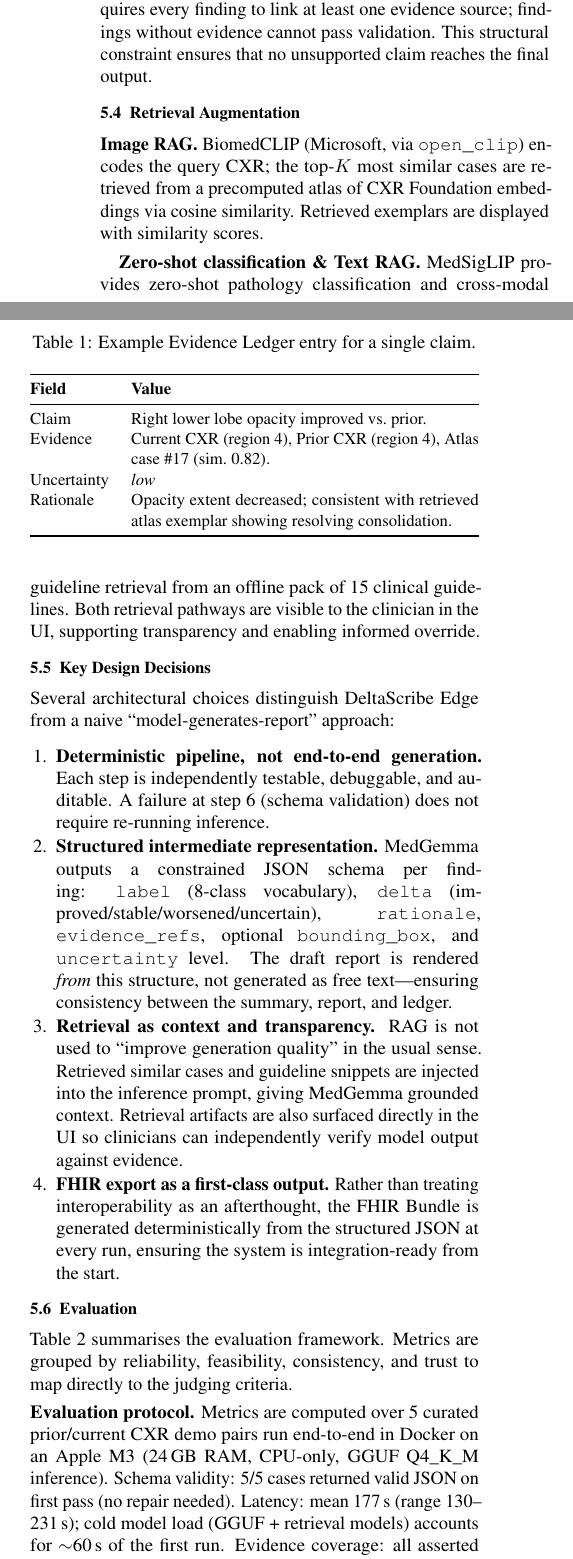
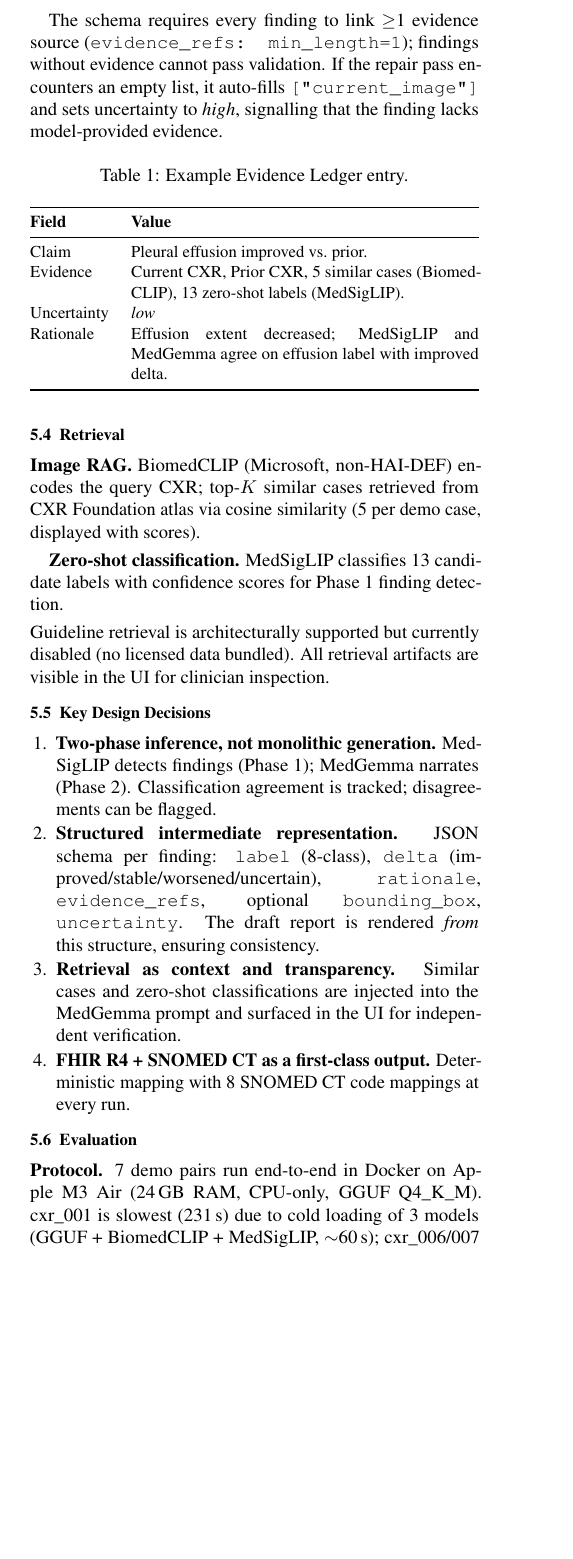
Before and after one commit to simonrueba/deltascribe-edge, a LaTeX document (docs/writeup/DeltaScribe_Edge_Writeup.tex): two parts of the columns of page 2 of 3 before the commit and part of one column of page 2 of 3 after it, the two joined at a grey line, cut so that both start at the same text, the shorter picture padded with empty space. Compiled offline with pdfLaTeX.

Commit message:
Update writeup with final reviewed version
All feedback applied: MedGemma GGUF clarification, BiomedCLIP
non-HAI-DEF label, proxy labels, evidence repair downgrade,
inspectable/auditable language, links filled in.

Co-Authored-By: Claude Opus 4.6 <noreply@anthropic.com>

```diff
--- a/docs/writeup/DeltaScribe_Edge_Writeup.tex
+++ b/docs/writeup/DeltaScribe_Edge_Writeup.tex
@@ -28,17 +28,15 @@
 % ── Section formatting ────────────────────────────────────────────────
 \titleformat{\section}{\normalsize\bfseries}{\thesection.}{0.5em}{}
 \titleformat{\subsection}{\small\bfseries}{\thesubsection}{0.5em}{}
-\titleformat{\subsubsection}{\small\itshape}{}{0em}{}
 \titlespacing*{\section}{0pt}{0.8em}{0.25em}
 \titlespacing*{\subsection}{0pt}{0.5em}{0.15em}
-\titlespacing*{\subsubsection}{0pt}{0.35em}{0.1em}
 
 % ── Compact lists ─────────────────────────────────────────────────────
 \setlist[itemize]{leftmargin=1.2em,itemsep=1pt,parsep=0pt,topsep=2pt}
 \setlist[enumerate]{leftmargin=1.4em,itemsep=1pt,parsep=0pt,topsep=2pt}
 
 % ── Paragraph spacing ────────────────────────────────────────────────
-\setlength{\parskip}{3pt plus 1pt}
+\setlength{\parskip}{2.5pt plus 1pt}
 \setlength{\parindent}{1em}
 
 % ══════════════════════════════════════════════════════════════════════
@@ -152,49 +148,38 @@ All inference runs locally; no patient data needs to leave the device.
 \centering
 \resizebox{\columnwidth}{!}{%
 \begin{tikzpicture}[
-    node distance=0.35cm and 0.4cm,
-    every node/.style={font=\footnotesize},
-    box/.style={draw, rounded corners=2pt, minimum height=0.55cm,
-                minimum width=2.2cm, align=center, thick},
+    node distance=0.33cm and 0.38cm,
+    every node/.style={font=\scriptsize},
+    box/.style={draw, rounded corners=2pt, minimum height=0.5cm,
+                minimum width=2.1cm, align=center, thick},
     io/.style={box, densely dashed},
-    arrow/.style={-{Stealth[length=2mm]}, thick},
+    arrow/.style={-{Stealth[length=1.8mm]}, thick},
   ]
-  % Inputs
   \node[io] (cxr) {Prior + Current CXR};
   \node[io, below=of cxr] (audio) {Dictation (opt.)};
   \node[io, below=of audio] (fhir_in) {FHIR Context (opt.)};
-
-  % Pipeline
-  \node[box, right=1.0cm of audio] (val) {1. Validate};
+  \node[box, right=0.9cm of audio] (val) {1. Intake};
   \node[box, right=of val] (pre) {2. Preprocess};
-  \node[box, below=of pre] (ctx) {3. Context\\Extract};
-  \node[box, below=of ctx] (rag) {4. RAG\\Retrieval};
-  \node[box, right=of pre] (inf) {5. MedGemma\\Inference};
-  \node[box, below=of inf] (schema) {6. Schema\\Validate};
-  \node[box, below=of schema] (ledger) {7. Evidence\\Ledger};
-
-  % Outputs
-  \node[io, right=1.0cm of inf] (report) {Draft Report};
+  \node[box, below=of pre] (ctx) {3. Context};
+  \node[box, below=of ctx] (rag) {4. Evidence\\(MedSigLIP)};
+  \node[box, right=of pre] (inf) {5. Inference\\(two-phase)};
+  \node[box, below=of inf] (schema) {6. Validate\\+ Repair};
+  \node[box, below=of schema] (ledger) {7. Assemble};
+  \node[io, right=0.9cm of inf] (report) {Draft Report};
   \node[io, below=of report] (delta) {Delta Summary};
   \node[io, below=of delta] (ev) {Evidence Ledger};
-  \node[io, below=of ev] (fhir_out) {FHIR Export};
-
-  % Arrows — inputs
-  \draw[arrow] (cxr.east) -- ++(0.3,0) |- (val.west);
+  \node[io, below=of ev] (fhir_out) {FHIR R4 Export};
+  \draw[arrow] (cxr.east) -- ++(0.28,0) |- (val.west);
   \draw[arrow] (audio.east) -- (val.west);
-  \draw[arrow] (fhir_in.east) -- ++(0.3,0) |- (val.west);
-
-  % Arrows — pipeline
+  \draw[arrow] (fhir_in.east) -- ++(0.28,0) |- (val.west);
   \draw[arrow] (val) -- (pre);
   \draw[arrow] (pre) -- (inf);
   \draw[arrow] (pre.south) -- (ctx.north);
   \draw[arrow] (ctx.south) -- (rag.north);
-  \draw[arrow] (rag.east) -| ($(inf.south west)+(0.3,0)$);
+  \draw[arrow] (rag.east) -| ($(inf.south west)+(0.28,0)$);
   \draw[arrow] (inf) -- (schema);
   \draw[arrow] (schema) -- (ledger);
-
-  % Arrows — outputs
   \draw[arrow] (inf.east) -- (report.west);
-  \draw[arrow] (schema.east) -| ($(delta.west)-(0.2,0)$) -- (delta.west);
-  \draw[arrow] (ledger.east) -| ($(ev.west)-(0.2,0)$) -- (ev.west);
+  \draw[arrow] (schema.east) -| ($(delta.west)-(0.18,0)$) -- (delta.west);
+  \draw[arrow] (ledger.east) -| ($(ev.west)-(0.18,0)$) -- (ev.west);
   \draw[arrow] (ledger.south) -| (fhir_out.west);
@@ -219,0 +203 @@ DeltaScribe Edge decomposes the clinical workflow into a \emph{deterministic sta
+    \emph{Phase~2:} MedGemma 4B-IT receives the detected findings, retrieval evidence, and patient context as a structured prompt, and generates the narrative report and structured JSON.
@@ -225 +212,2 @@ This design matches the Agentic Workflow Prize intent: a significant overhaul of
 
+Each finding is a \emph{claim object}: (i)~claim text, (ii)~evidence pointers (current/prior image, similar cases, dictation excerpts), (iii)~uncertainty level $\in \{\textit{low},\, \textit{medium},\, \textit{high}\}$, and (iv)~clinician-readable rationale on the Finding, linked via audit trail.
@@ -227,60 +214,53 @@ Every key statement is represented as a \emph{claim object}: (i)~claim text, (ii
 
-\smallskip
-\noindent\textbf{Policy: no evidence $\Rightarrow$ no valid finding.}
-The schema requires every finding to link at least one evidence source; findings without evidence cannot pass validation.
-This structural constraint ensures that no unsupported claim reaches the final output.
+The schema requires every finding to link $\geq$1 evidence source (\texttt{evidence\_refs: min\_length=1}); findings without evidence cannot pass validation.
+If the repair pass encounters an empty list, it auto-fills \texttt{["current\_image"]} and sets uncertainty to \textit{high}, signalling that the finding lacks model-provided evidence.
 
 % ── Evidence Ledger Example ──────────────────────────────────────────
 \begin{table}[h]
 \centering
 \small
-\caption{Example Evidence Ledger entry for a single claim.}
+\caption{Example Evidence Ledger entry.}
 \label{tab:ledger_example}
 \begin{tabularx}{\columnwidth}{@{}lX@{}}
 \toprule
 \textbf{Field} & \textbf{Value} \\
 \midrule
-Claim       & Right lower lobe opacity improved vs.\ prior. \\
-Evidence    & Current CXR (region 4), Prior CXR (region 4), Atlas case \#17 (sim.\ 0.82). \\
+Claim       & Pleural effusion improved vs.\ prior. \\
+Evidence    & Current CXR, Prior CXR, 5 similar cases (BiomedCLIP), 13 zero-shot labels (MedSigLIP). \\
 Uncertainty & \textit{low} \\
-Rationale   & Opacity extent decreased; consistent with retrieved atlas exemplar showing resolving consolidation. \\
+Rationale   & Effusion extent decreased; MedSigLIP and MedGemma agree on effusion label with improved delta. \\
 \bottomrule
 \end{tabularx}
 \end{table}
 
-\subsection{Retrieval Augmentation}
+\subsection{Retrieval}
 
 \textbf{Image RAG.}
-BiomedCLIP (Microsoft, via \texttt{open\_clip}) encodes the query CXR; the top-$K$ most similar cases are retrieved from a precomputed atlas of CXR Foundation embeddings via cosine similarity.
-Retrieved exemplars are displayed with similarity scores.
+BiomedCLIP (Microsoft, non-HAI-DEF) encodes the query CXR; top-$K$ similar cases retrieved from CXR Foundation atlas via cosine similarity (5 per demo case, displayed with scores).
 
-\textbf{Zero-shot classification \& Text RAG.}
-MedSigLIP provides zero-shot pathology classification and cross-modal guideline retrieval from an offline pack of 15 clinical guidelines.
-Both retrieval pathways are visible to the clinician in the UI, supporting transparency and enabling informed override.
+\textbf{Zero-shot classification.}
+MedSigLIP classifies 13 candidate labels with confidence scores for Phase~1 finding detection.
+
+\noindent Guideline retrieval is architecturally supported but currently disabled (no licensed data bundled).
+All retrieval artifacts are visible in the UI for clinician inspection.
 
 \subsection{Key Design Decisions}
 
-Several architectural choices distinguish DeltaScribe Edge from a naive ``model-generates-report'' approach:
-
 \begin{enumerate}
-  \item \textbf{Deterministic pipeline, not end-to-end generation.}
-  Each step is independently testable, debuggable, and auditable.
-  A failure at step~6 (schema validation) does not require re-running inference.
+  \item \textbf{Two-phase inference, not monolithic generation.}
+  MedSigLIP detects findings (Phase~1); MedGemma narrates (Phase~2).
+  Classification agreement is tracked; disagreements can be flagged.
 
   \item \textbf{Structured intermediate representation.}
-  MedGemma outputs a constrained JSON schema per finding: \texttt{label} (8-class vocabulary), \texttt{delta} (improved/stable/worsened/uncertain), \texttt{rationale}, \texttt{evidence\_refs}, optional \texttt{bounding\_box}, and \texttt{uncertainty} level.
-  The draft report is rendered \emph{from} this structure, not generated as free text---ensuring consistency between the summary, report, and ledger.
+  JSON schema per finding: \texttt{label} (8-class), \texttt{delta} (improved/stable/worsened/uncertain), \texttt{rationale}, \texttt{evidence\_refs}, optional \texttt{bounding\_box}, \texttt{uncertainty}.
+  The draft report is rendered \emph{from} this structure, ensuring consistency.
 
   \item \textbf{Retrieval as context and transparency.}
-  RAG is not used to ``improve generation quality'' in the usual sense.
-  Retrieved similar cases and guideline snippets are injected into the inference prompt, giving MedGemma grounded context.
-  Retrieval artifacts are also surfaced directly in the UI so clinicians can independently verify model output against evidence.
+  Similar cases and zero-shot classifications are injected into the MedGemma prompt and surfaced in the UI for independent verification.
 
-  \item \textbf{FHIR export as a first-class output.}
-  Rather than treating interoperability as an afterthought, the FHIR Bundle is generated deterministically from the structured JSON at every run, ensuring the system is integration-ready from the start.
+  \item \textbf{FHIR R4 + SNOMED~CT as a first-class output.}
+  Deterministic mapping with 8 SNOMED~CT code mappings at every run.
 \end{enumerate}
 
 \subsection{Evaluation}
 
-Table~\ref{tab:eval} summarises the evaluation framework.
-Metrics are grouped by reliability, feasibility, consistency, and trust to map directly to the judging criteria.
@@ -305,7 +286,6 @@ Trust       & Evidence coverage rate                      & 100\,\% \\
 \end{tabularx}
 \end{table}
 
-\noindent\textbf{Evaluation protocol.}
-Metrics are computed over 5 curated prior/current CXR demo pairs run end-to-end in Docker on an Apple~M3 (24\,GB RAM, CPU-only, GGUF Q4\_K\_M inference).
-Schema validity: 5/5 cases returned valid JSON on first pass (no repair needed).
-Latency: mean 177\,s (range 130--231\,s); cold model load (GGUF + retrieval models) accounts for ${\sim}$60\,s of the first run.
+\noindent\textbf{Protocol.}
+7~demo pairs run end-to-end in Docker on Apple~M3 Air (24\,GB RAM, CPU-only, GGUF Q4\_K\_M).
+cxr\_001 is slowest (231\,s) due to cold loading of 3~models (GGUF + BiomedCLIP + MedSigLIP, ${\sim}$60\,s); cxr\_006/007 run in ${\sim}$30\,s with warm models.
```
Also changed, not shown: docs/writeup/DeltaScribe_Edge_Writeup.pdf, docs/writeup/DeltaScribe_Edge_Writeup.tex (128 more changed lines).
